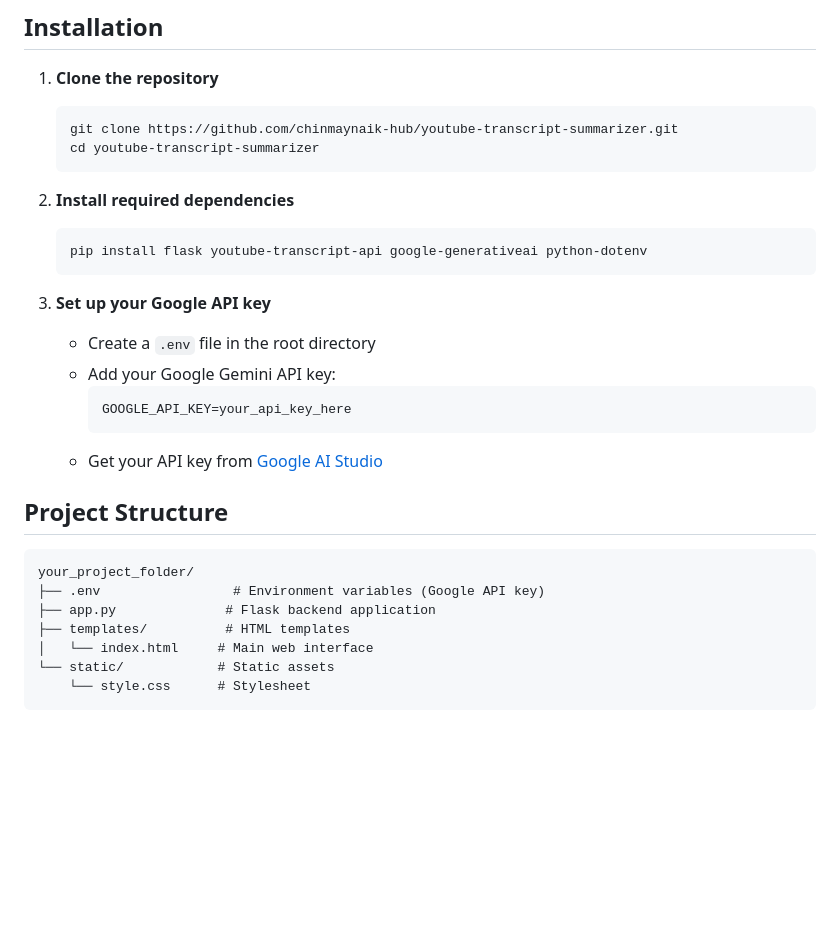
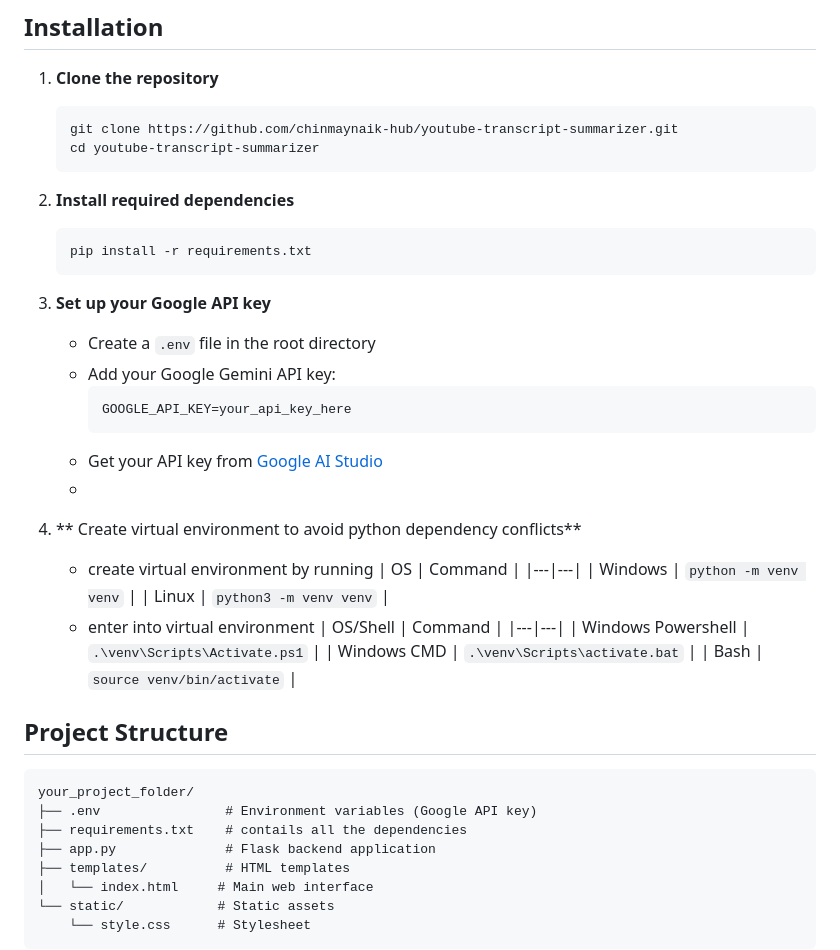
Before and after one commit to chinmaynaik-hub/Youtube-transcript-summarizer, a Markdown page: README.md, the part around one of its changes. GitHub-like rendering; blank space fills up the shorter version.

Commit message:
Revise README with installation and contributor details
Updated installation instructions and added virtual environment setup steps. Enhanced contributor section with links to GitHub profiles.

````diff
--- a/README.md
+++ b/README.md
@@ -33,7 +33,7 @@ Before running this project, ensure you have the following installed:
 
 2. **Install required dependencies**
    ```bash
-   pip install flask youtube-transcript-api google-generativeai python-dotenv
+   pip install -r requirements.txt
    ```
 
 3. **Set up your Google API key**
@@ -43,12 +43,27 @@ Before running this project, ensure you have the following installed:
      GOOGLE_API_KEY=your_api_key_here
      ```
    - Get your API key from [Google AI Studio](https://makersuite.google.com/app/apikey)
+   -
+4. ** Create virtual environment to avoid python dependency conflicts**
+   - create virtual environment by running
+     | OS | Command |
+      |---|---|
+      | Windows | `python -m venv venv` |
+      | Linux | `python3 -m venv venv` |
+   - enter into virtual environment
+     | OS/Shell | Command |
+      |---|---|
+      | Windows Powershell | `.\venv\Scripts\Activate.ps1` |
+      | Windows CMD | `.\venv\Scripts\activate.bat` |
+      | Bash | `source venv/bin/activate` |
+
 
 ## Project Structure
 
 ```
 your_project_folder/
-├── .env                 # Environment variables (Google API key)
+├── .env                # Environment variables (Google API key)
+├── requirements.txt    # contails all the dependencies
 ├── app.py              # Flask backend application
 ├── templates/          # HTML templates
 │   └── index.html     # Main web interface
````
Also changed, not shown: other parts of README.md (+4 -4 lines).
